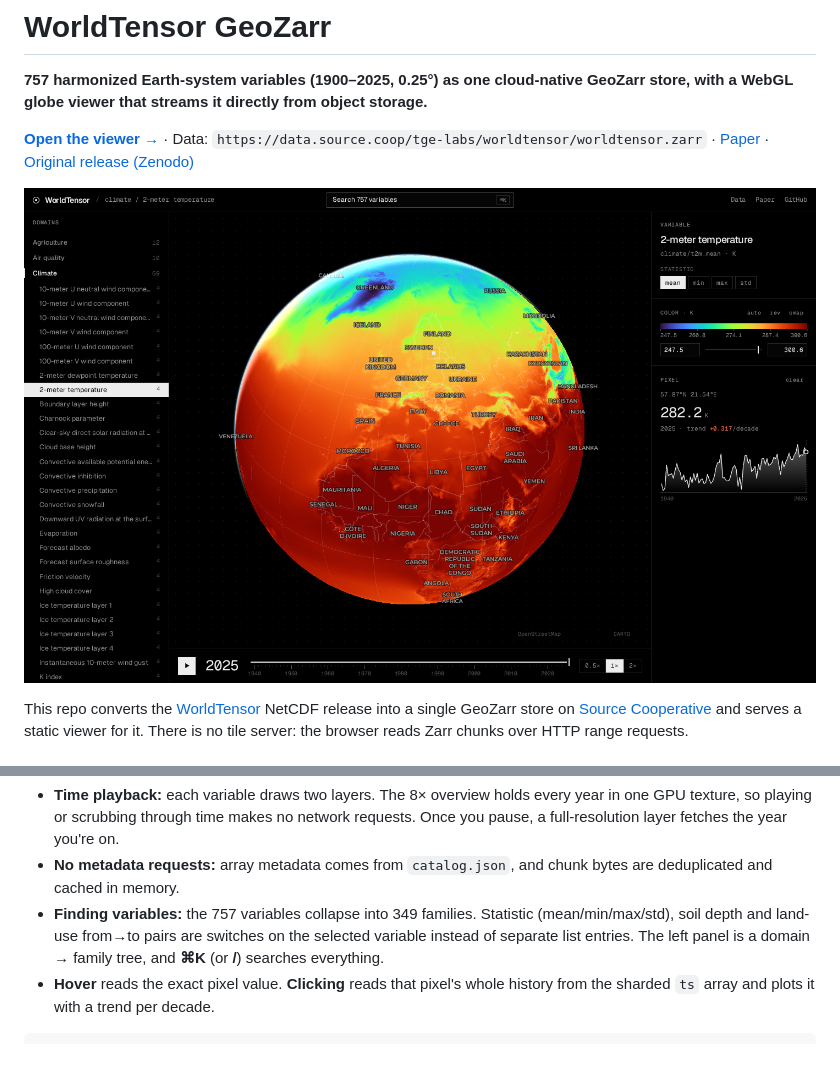
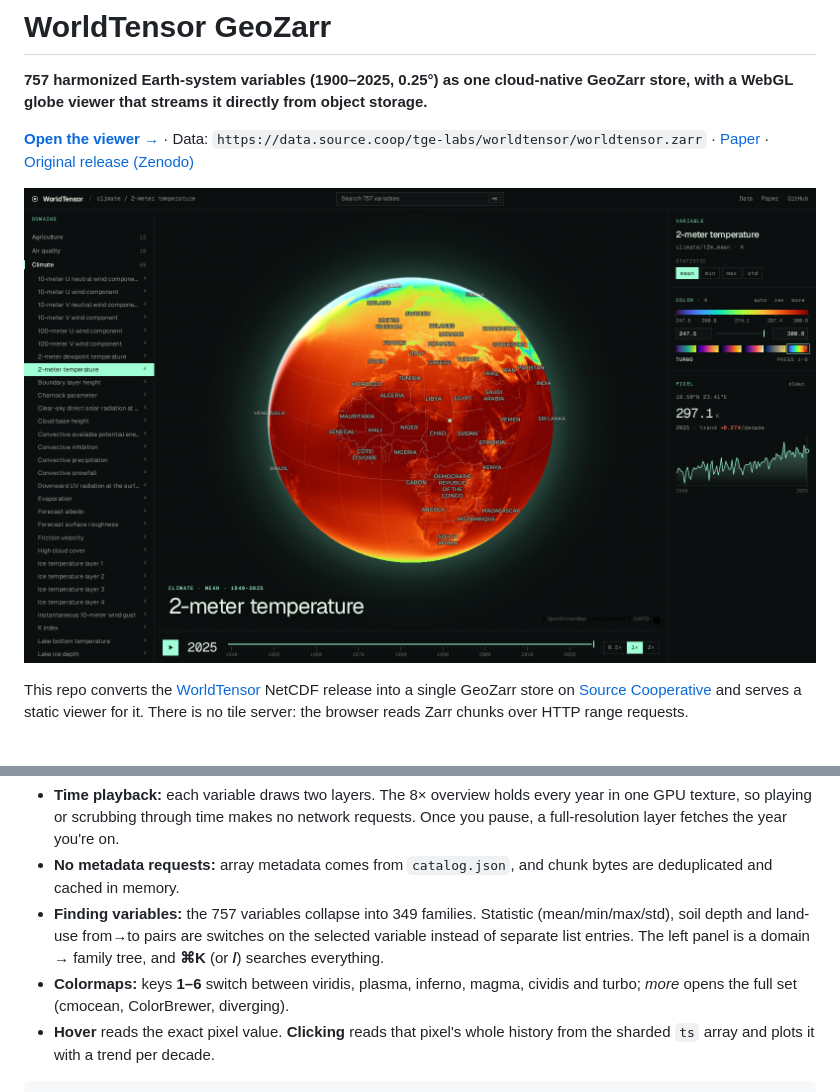
Before and after one commit to isaaccorley/worldtensor-zarr, a Markdown page: README.md, 2 parts joined by grey strips. Rendered like a GitHub page; pictures changed too: docs/assets/hero.png; blank space fills up the shorter version.

Commit message:
feat: green-tinted theme, globe halo, quick colormaps, hover fix

````diff
--- a/README.md
+++ b/README.md
@@ -44,6 +44,7 @@ The viewer uses Bun, Vite, TypeScript, a MapLibre globe and deck.gl-raster's [`Z
 - **Time playback:** each variable draws two layers. The 8× overview holds every year in one GPU texture, so playing or scrubbing through time makes no network requests. Once you pause, a full-resolution layer fetches the year you're on.
 - **No metadata requests:** array metadata comes from `catalog.json`, and chunk bytes are deduplicated and cached in memory.
 - **Finding variables:** the 757 variables collapse into 349 families. Statistic (mean/min/max/std), soil depth and land-use from→to pairs are switches on the selected variable instead of separate list entries. The left panel is a domain → family tree, and **⌘K** (or **/**) searches everything.
+- **Colormaps:** keys **1–6** switch between viridis, plasma, inferno, magma, cividis and turbo; *more* opens the full set (cmocean, ColorBrewer, diverging).
 - **Hover** reads the exact pixel value. **Clicking** reads that pixel's whole history from the sharded `ts` array and plots it with a trend per decade.
 
 ```bash
````
Also changed, not shown: 6 other files.
